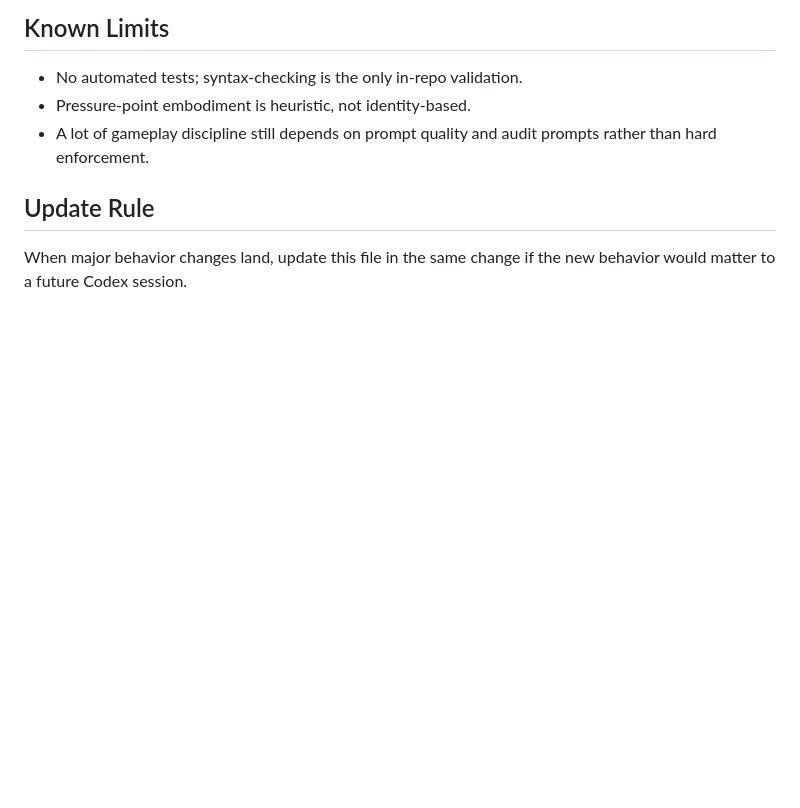
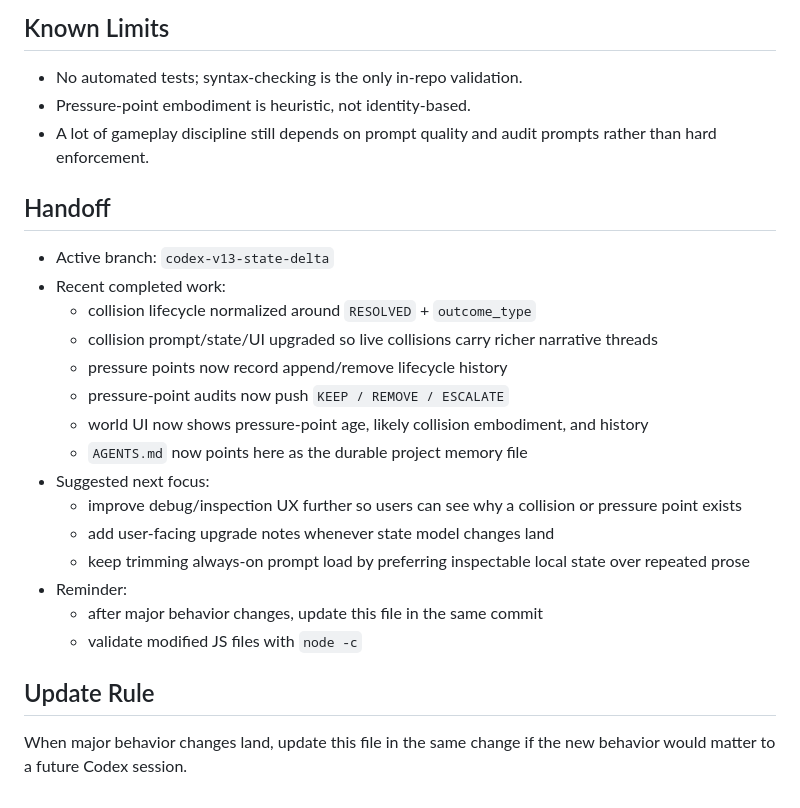
Before and after one commit to yankeeangelonero-hub/Gravity-Extension, a Markdown page: Documentation/project_memory.md, the part around the change. GitHub-like rendering; blank space fills up the shorter version.

Commit message:
Add project handoff notes

```diff
--- a/Documentation/project_memory.md
+++ b/Documentation/project_memory.md
@@ -65,6 +65,24 @@ Durable working memory for Codex sessions in this repository. Update this file w
 - Pressure-point embodiment is heuristic, not identity-based.
 - A lot of gameplay discipline still depends on prompt quality and audit prompts rather than hard enforcement.
 
+## Handoff
+
+- Active branch: `codex-v13-state-delta`
+- Recent completed work:
+  - collision lifecycle normalized around `RESOLVED` + `outcome_type`
+  - collision prompt/state/UI upgraded so live collisions carry richer narrative threads
+  - pressure points now record append/remove lifecycle history
+  - pressure-point audits now push `KEEP / REMOVE / ESCALATE`
+  - world UI now shows pressure-point age, likely collision embodiment, and history
+  - `AGENTS.md` now points here as the durable project memory file
+- Suggested next focus:
+  - improve debug/inspection UX further so users can see why a collision or pressure point exists
+  - add user-facing upgrade notes whenever state model changes land
+  - keep trimming always-on prompt load by preferring inspectable local state over repeated prose
+- Reminder:
+  - after major behavior changes, update this file in the same commit
+  - validate modified JS files with `node -c`
+
 ## Update Rule
 
 When major behavior changes land, update this file in the same change if the new behavior would matter to a future Codex session.
```
